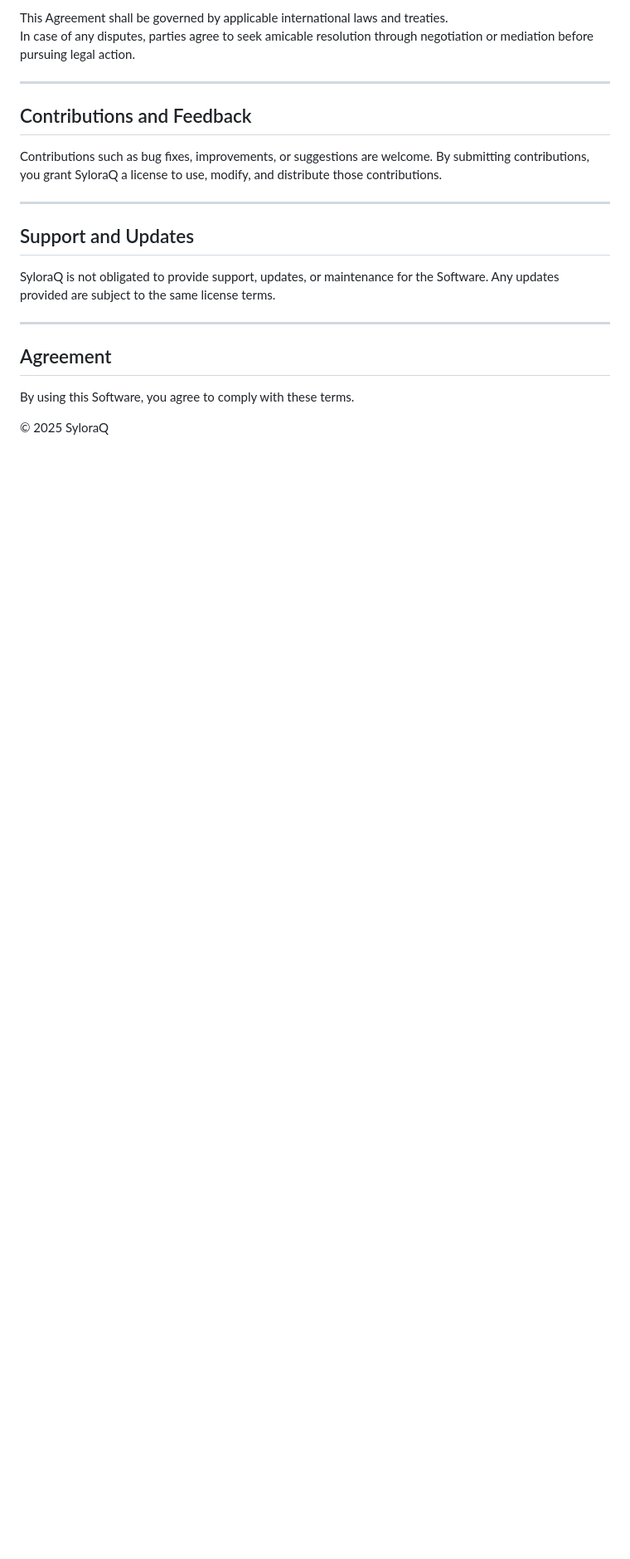
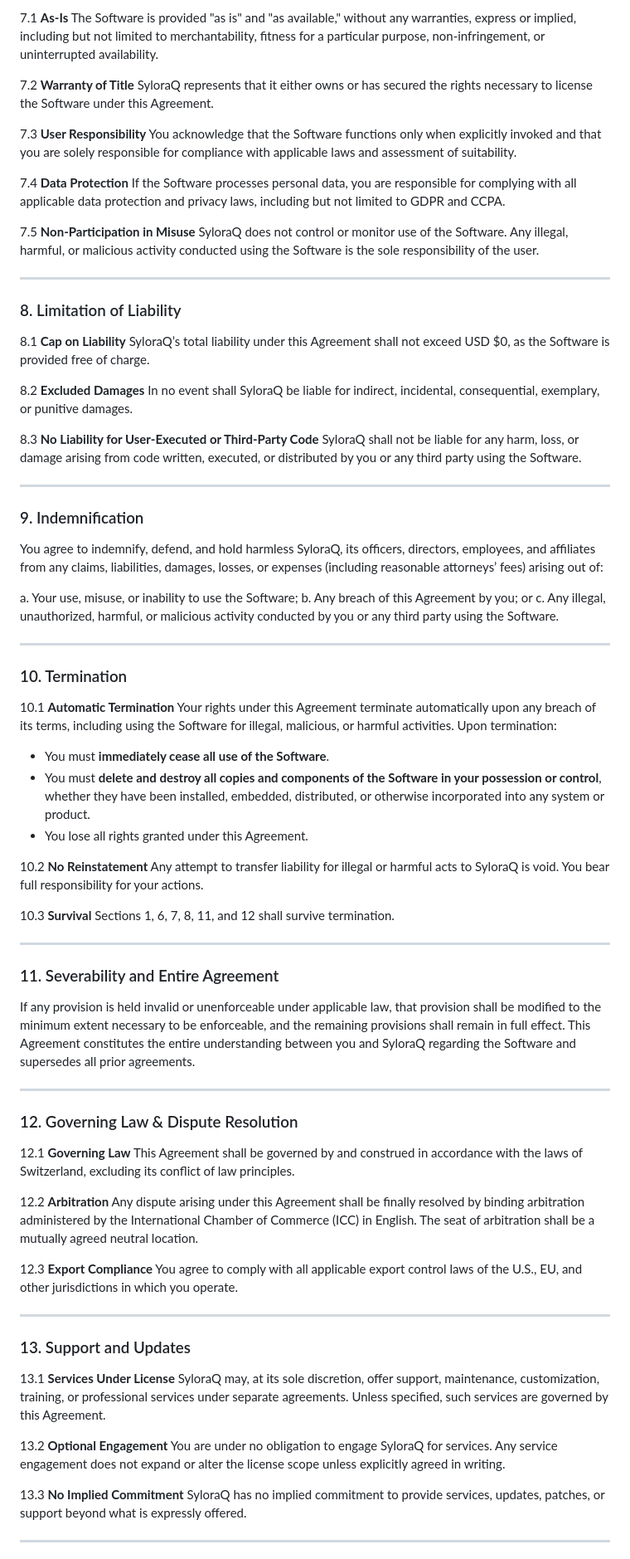
Before and after one commit to SyloraQ/SyloraQ, a Markdown page: LICENSE.md, the part around one of its changes. Shown at 83% size. GitHub-like rendering; blank space fills up the shorter version.

```diff
--- a/LICENSE.md
+++ b/LICENSE.md
@@ -68,23 +96,90 @@ Your rights under this license will terminate automatically if you fail to compl
 
-This Agreement shall be governed by applicable international laws and treaties.
-In case of any disputes, parties agree to seek amicable resolution through negotiation or mediation before pursuing legal action.
+7.1 **As-Is**
+The Software is provided "as is" and "as available," without any warranties, express or implied, including but not limited to merchantability, fitness for a particular purpose, non-infringement, or uninterrupted availability.
+
+7.2 **Warranty of Title**
+SyloraQ represents that it either owns or has secured the rights necessary to license the Software under this Agreement.
+
+7.3 **User Responsibility**
+You acknowledge that the Software functions only when explicitly invoked and that you are solely responsible for compliance with applicable laws and assessment of suitability.
+
+7.4 **Data Protection**
+If the Software processes personal data, you are responsible for complying with all applicable data protection and privacy laws, including but not limited to GDPR and CCPA.
+
+7.5 **Non-Participation in Misuse**
+SyloraQ does not control or monitor use of the Software. Any illegal, harmful, or malicious activity conducted using the Software is the sole responsibility of the user.
 
 ---
 
-## Contributions and Feedback
+### 8. Limitation of Liability
 
-Contributions such as bug fixes, improvements, or suggestions are welcome. By submitting contributions, you grant SyloraQ a license to use, modify, and distribute those contributions.
+8.1 **Cap on Liability**
+SyloraQ’s total liability under this Agreement shall not exceed USD $0, as the Software is provided free of charge.
+
+8.2 **Excluded Damages**
+In no event shall SyloraQ be liable for indirect, incidental, consequential, exemplary, or punitive damages.
+
+8.3 **No Liability for User-Executed or Third‑Party Code**
+SyloraQ shall not be liable for any harm, loss, or damage arising from code written, executed, or distributed by you or any third party using the Software.
 
 ---
 
-## Support and Updates
+### 9. Indemnification
 
-SyloraQ is not obligated to provide support, updates, or maintenance for the Software. Any updates provided are subject to the same license terms.
+You agree to indemnify, defend, and hold harmless SyloraQ, its officers, directors, employees, and affiliates from any claims, liabilities, damages, losses, or expenses (including reasonable attorneys’ fees) arising out of:
+
+a. Your use, misuse, or inability to use the Software;
+b. Any breach of this Agreement by you; or
+c. Any illegal, unauthorized, harmful, or malicious activity conducted by you or any third party using the Software.
 
 ---
 
-## Agreement
+### 10. Termination
 
-By using this Software, you agree to comply with these terms.
+10.1 **Automatic Termination**
+Your rights under this Agreement terminate automatically upon any breach of its terms, including using the Software for illegal, malicious, or harmful activities. Upon termination:
 
-© 2025 SyloraQ
+* You must **immediately cease all use of the Software**.
+* You must **delete and destroy all copies and components of the Software in your possession or control**, whether they have been installed, embedded, distributed, or otherwise incorporated into any system or product.
+* You lose all rights granted under this Agreement.
+
+10.2 **No Reinstatement**
+Any attempt to transfer liability for illegal or harmful acts to SyloraQ is void. You bear full responsibility for your actions.
+
+10.3 **Survival**
+Sections 1, 6, 7, 8, 11, and 12 shall survive termination.
+
+---
+
+### 11. Severability and Entire Agreement
+
+If any provision is held invalid or unenforceable under applicable law, that provision shall be modified to the minimum extent necessary to be enforceable, and the remaining provisions shall remain in full effect. This Agreement constitutes the entire understanding between you and SyloraQ regarding the Software and supersedes all prior agreements.
+
+---
+
+### 12. Governing Law & Dispute Resolution
+
+12.1 **Governing Law**
+This Agreement shall be governed by and construed in accordance with the laws of Switzerland, excluding its conflict of law principles.
+
+12.2 **Arbitration**
+Any dispute arising under this Agreement shall be finally resolved by binding arbitration administered by the International Chamber of Commerce (ICC) in English. The seat of arbitration shall be a mutually agreed neutral location.
+
+12.3 **Export Compliance**
+You agree to comply with all applicable export control laws of the U.S., EU, and other jurisdictions in which you operate.
+
+---
+
+### 13. Support and Updates
+
+13.1 **Services Under License**
+SyloraQ may, at its sole discretion, offer support, maintenance, customization, training, or professional services under separate agreements. Unless specified, such services are governed by this Agreement.
+
+13.2 **Optional Engagement**
+You are under no obligation to engage SyloraQ for services. Any service engagement does not expand or alter the license scope unless explicitly agreed in writing.
+
+13.3 **No Implied Commitment**
+SyloraQ has no implied commitment to provide services, updates, patches, or support beyond what is expressly offered.
+
+---
+
```
Also changed, not shown: other parts of LICENSE.md (+78 -31 lines).
